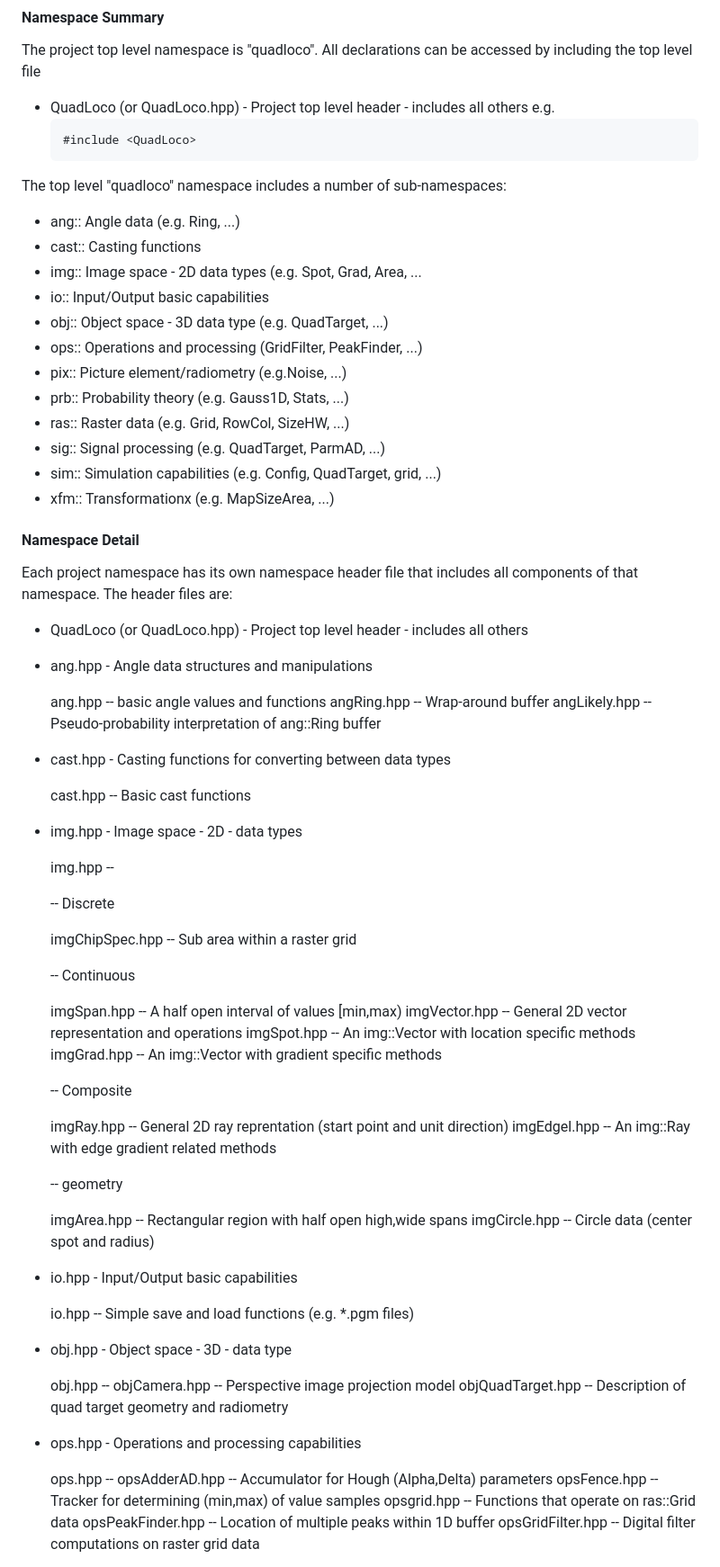
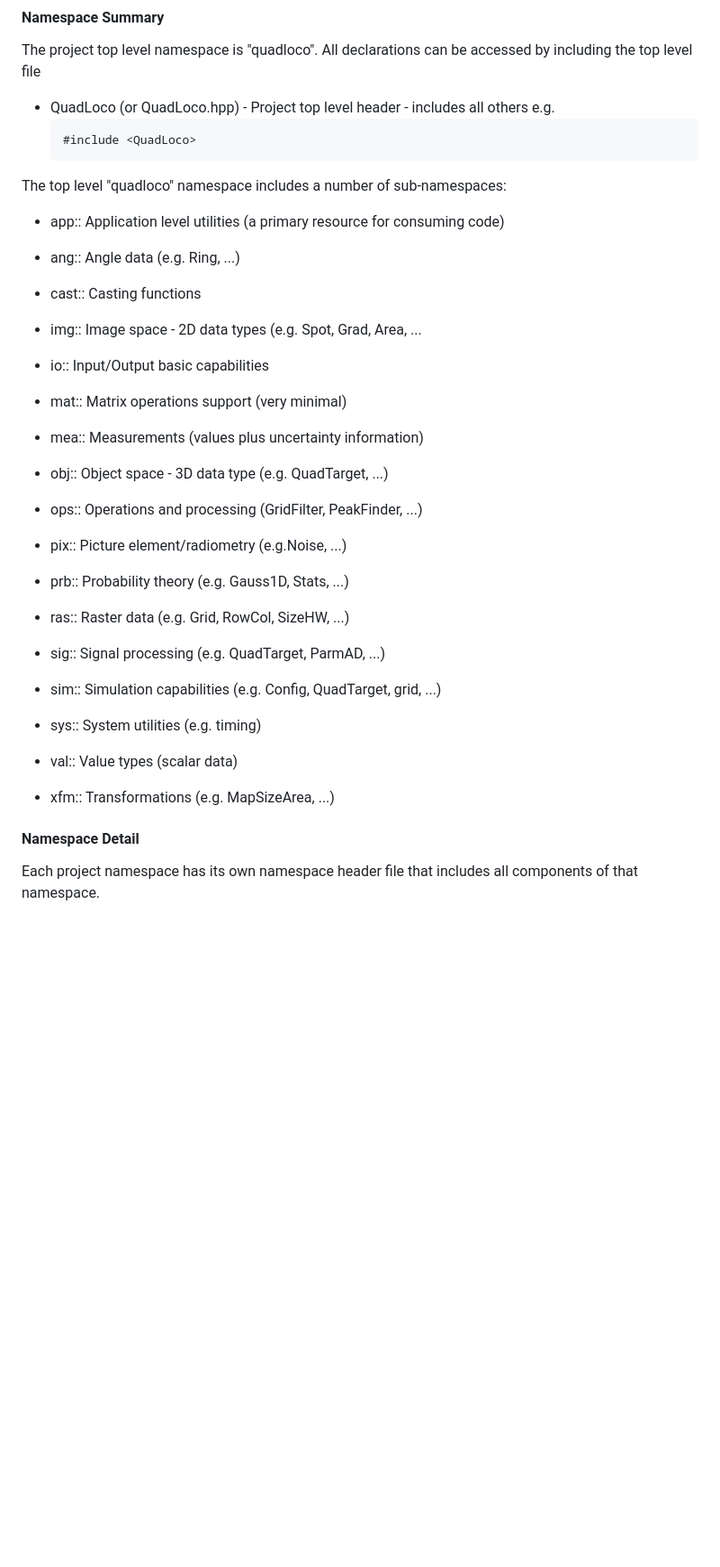
Before and after one commit to Stellacore/QuadLoco, a Markdown page: README.md, the part around one of its changes. Shown at 90% size. Rendered like a GitHub page; blank space fills up the shorter version.

```diff
--- a/README.md
+++ b/README.md
@@ -241,10 +204,14 @@ e.g.
 
 The top level "quadloco" namespace includes a number of sub-namespaces:
 
+* app::  Application level utilities (a primary resource for consuming code)
+
 * ang::  Angle data (e.g. Ring, ...)
 * cast::  Casting functions
 * img::  Image space - 2D data types (e.g. Spot, Grad, Area, ...
 * io::  Input/Output basic capabilities
+* mat::  Matrix operations support (very minimal)
+* mea::  Measurements (values plus uncertainty information)
 * obj::  Object space - 3D data type (e.g. QuadTarget, ...)
 * ops::  Operations and processing (GridFilter, PeakFinder, ...)
 * pix::  Picture element/radiometry (e.g.Noise, ...)
@@ -252,67 +219,12 @@ The top level "quadloco" namespace includes a number of sub-namespaces:
 * ras::  Raster data (e.g. Grid, RowCol, SizeHW, ...)
 * sig::  Signal processing (e.g. QuadTarget, ParmAD, ...)
 * sim::  Simulation capabilities (e.g. Config, QuadTarget, grid, ...)
-* xfm::  Transformationx (e.g. MapSizeArea, ...)
+* sys::  System utilities (e.g. timing)
+* val::  Value types (scalar data)
+* xfm::  Transformations (e.g. MapSizeArea, ...)
 
 #### Namespace Detail
 
 Each project namespace has its own namespace header file that includes all
-components of that namespace. The header files are:
+components of that namespace.
 
-* QuadLoco (or QuadLoco.hpp) - Project top level header - includes all others
-
-* ang.hpp - Angle data structures and manipulations
-
-	ang.hpp -- basic angle values and functions
-	angRing.hpp -- Wrap-around buffer
-	angLikely.hpp -- Pseudo-probability interpretation of ang::Ring buffer
-
-* cast.hpp - Casting functions for converting between data types
-
-	cast.hpp -- Basic cast functions
-
-* img.hpp - Image space - 2D - data types
-
-	img.hpp --
-
-	-- Discrete
-
-	imgChipSpec.hpp -- Sub area within a raster grid
-
-	-- Continuous
-
-	imgSpan.hpp -- A half open interval of values [min,max)
-	imgVector.hpp -- General 2D vector representation and operations
-	imgSpot.hpp -- An img::Vector with location specific methods
-	imgGrad.hpp -- An img::Vector with gradient specific methods
-
-	-- Composite
-
-	imgRay.hpp -- General 2D ray reprentation (start point and unit direction)
-	imgEdgel.hpp -- An img::Ray with edge gradient related methods
-
-	-- geometry
-
-	imgArea.hpp -- Rectangular region with half open high,wide spans
-	imgCircle.hpp -- Circle data (center spot and radius)
-
-
-* io.hpp - Input/Output basic capabilities
-
-	io.hpp -- Simple save and load functions (e.g. *.pgm files)
-
-* obj.hpp - Object space - 3D - data type
-
-	obj.hpp --
-	objCamera.hpp -- Perspective image projection model
-	objQuadTarget.hpp -- Description of quad target geometry and radiometry
-
-* ops.hpp - Operations and processing capabilities
-
-	ops.hpp --
-	opsAdderAD.hpp -- Accumulator for Hough (Alpha,Delta) parameters
-	opsFence.hpp -- Tracker for determining (min,max) of value samples
-	opsgrid.hpp -- Functions that operate on ras::Grid data
-	opsPeakFinder.hpp -- Location of multiple peaks within 1D buffer
-	opsGridFilter.hpp -- Digital filter computations on raster grid data
-
```
Also changed, not shown: other parts of README.md (+20 -93 lines).
